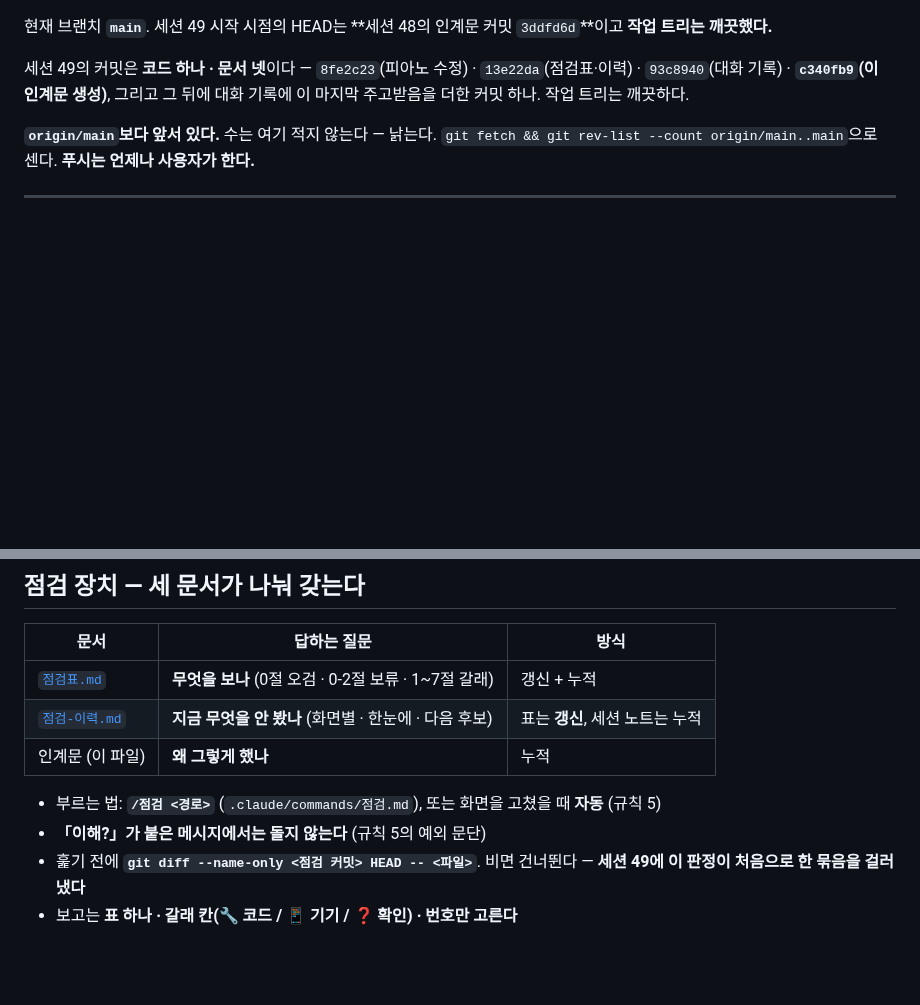
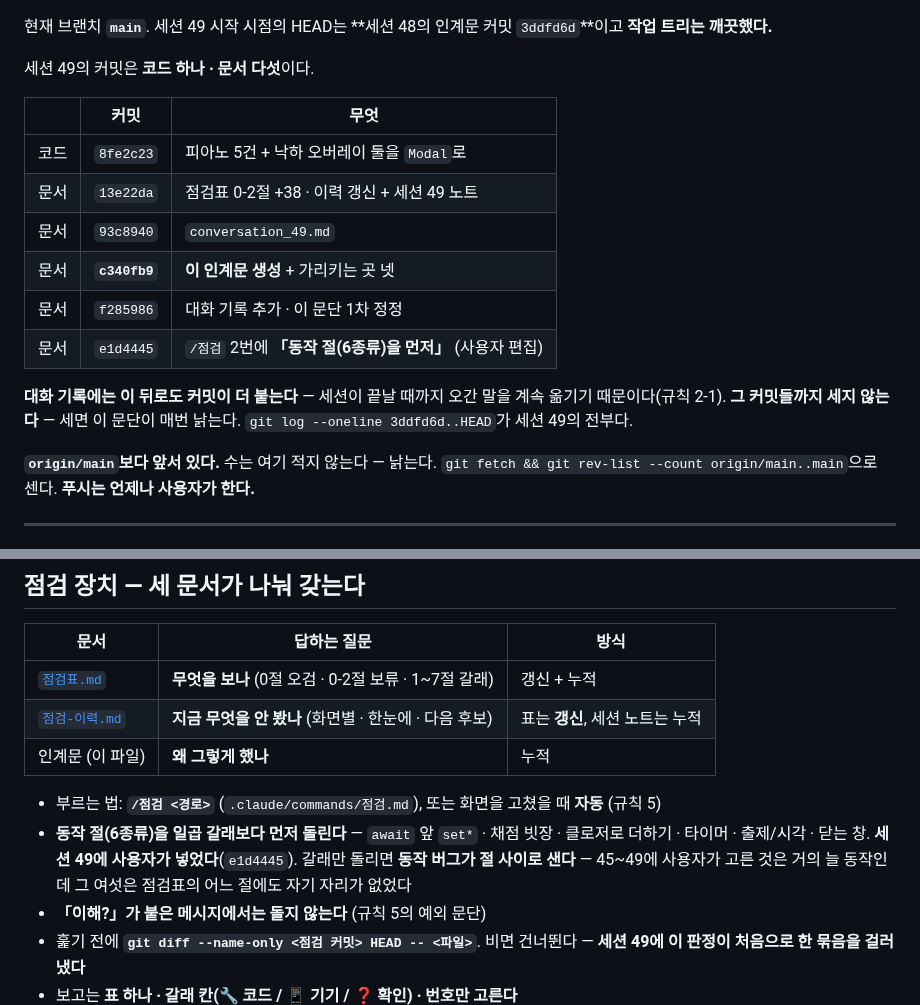
Before and after one commit to gimsansan/chongyeon-0708, a Markdown page: doc/handoff7.md, 2 parts joined by grey strips. Drawn GitHub-style; blank space fills up the shorter version.

Commit message:
doc: 인계문 7 커밋 문단을 표로 — 문서 넷 → 다섯 (`e1d4445` 포함)
「그 뒤에 커밋 하나가 더 붙는다」로 뭉뚱그렸던 문단이 `/점검` 커밋이 붙으면서
또 어긋났다. 커밋을 표로 적고, **대화 기록 커밋은 세지 않는다**고 밝혔다 —
세션이 끝날 때까지 계속 붙으므로 세면 이 문단이 매번 낡는다.
전부를 보려면 `git log --oneline 3ddfd6d..HEAD`.

점검 장치 절에도 한 줄 더했다 — **동작 절(6종류)을 일곱 갈래보다 먼저 돌린다**.
이번 세션에 사용자가 `/점검`에 넣은 것이라, 인계문 쪽에 없으면
다음 세션이 그 순서를 모른 채 시작한다.

Co-Authored-By: Claude Opus 5 <noreply@anthropic.com>
Claude-Session: https://claude.ai/code/session_01HF4DnTQmNw7XPGMPkJuNYA

```diff
--- a/doc/handoff7.md
+++ b/doc/handoff7.md
@@ -14,9 +14,20 @@
 현재 브랜치 **`main`**. 세션 49 시작 시점의 HEAD는 **세션 48의 인계문 커밋 `3ddfd6d`**이고
 **작업 트리는 깨끗했다.**
 
-세션 49의 커밋은 **코드 하나 · 문서 넷**이다 — `8fe2c23`(피아노 수정) ·
-`13e22da`(점검표·이력) · `93c8940`(대화 기록) · **`c340fb9`(이 인계문 생성)**,
-그리고 그 뒤에 대화 기록에 이 마지막 주고받음을 더한 커밋 하나. 작업 트리는 깨끗하다.
+세션 49의 커밋은 **코드 하나 · 문서 다섯**이다.
+
+| | 커밋 | 무엇 |
+|---|---|---|
+| 코드 | `8fe2c23` | 피아노 5건 + 낙하 오버레이 둘을 `Modal`로 |
+| 문서 | `13e22da` | 점검표 0-2절 +38 · 이력 갱신 + 세션 49 노트 |
+| 문서 | `93c8940` | `conversation_49.md` |
+| 문서 | **`c340fb9`** | **이 인계문 생성** + 가리키는 곳 넷 |
+| 문서 | `f285986` | 대화 기록 추가 · 이 문단 1차 정정 |
+| 문서 | `e1d4445` | `/점검` 2번에 **「동작 절(6종류)을 먼저」** (사용자 편집) |
+
+**대화 기록에는 이 뒤로도 커밋이 더 붙는다** — 세션이 끝날 때까지 오간 말을 계속
+옮기기 때문이다(규칙 2-1). **그 커밋들까지 세지 않는다** — 세면 이 문단이 매번 낡는다.
+`git log --oneline 3ddfd6d..HEAD`가 세션 49의 전부다.
 
 **`origin/main`보다 앞서 있다.** 수는 여기 적지 않는다 — 낡는다.
 `git fetch && git rev-list --count origin/main..main`으로 센다.
@@ -247,6 +258,10 @@ flashcards 화면(제목·익힘배지·진행바·카드박스·카드네비·
 | 인계문 (이 파일) | **왜 그렇게 했나** | 누적 |
 
 - 부르는 법: **`/점검 <경로>`** (`.claude/commands/점검.md`), 또는 화면을 고쳤을 때 **자동** (규칙 5)
+- **동작 절(6종류)을 일곱 갈래보다 먼저 돌린다** — `await` 앞 `set*` · 채점 빗장 ·
+  클로저로 더하기 · 타이머 · 출제/시각 · 닫는 창. **세션 49에 사용자가 넣었다**(`e1d4445`).
+  갈래만 돌리면 **동작 버그가 절 사이로 샌다** — 45~49에 사용자가 고른 것은 거의 늘 동작인데
+  그 여섯은 점검표의 어느 절에도 자기 자리가 없었다
 - **「이해?」가 붙은 메시지에서는 돌지 않는다** (규칙 5의 예외 문단)
 - 훑기 전에 **`git diff --name-only <점검 커밋> HEAD -- <파일>`**. 비면 건너뛴다
   — **세션 49에 이 판정이 처음으로 한 묶음을 걸러냈다**
```
